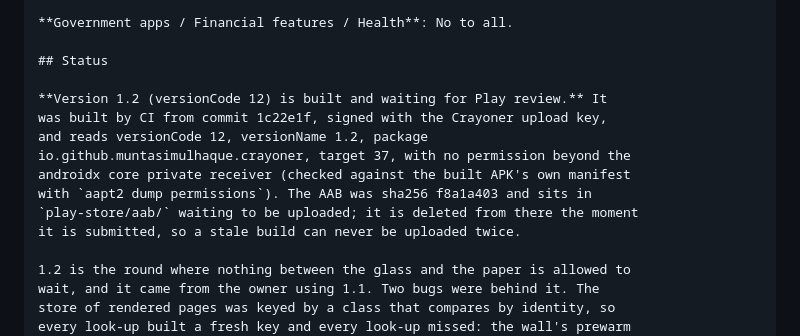
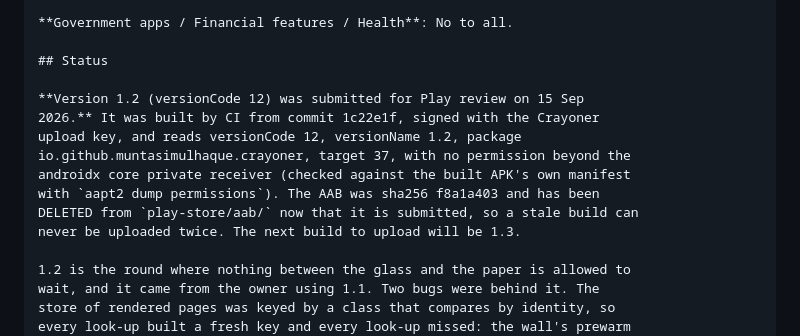
Before and after one commit to muntasimulhaque/crayoner, a Markdown page: play-store/play-store-submission-guide.md, the part around the change. Drawn GitHub-style.

Commit message:
1.2 submitted for review; the AAB folder is emptied

```diff
--- a/play-store/play-store-submission-guide.md
+++ b/play-store/play-store-submission-guide.md
@@ -180,14 +180,14 @@ external links reachable by a child, no ads.
 
 ## Status
 
-**Version 1.2 (versionCode 12) is built and waiting for Play review.** It
-was built by CI from commit 1c22e1f, signed with the Crayoner upload key,
-and reads versionCode 12, versionName 1.2, package
+**Version 1.2 (versionCode 12) was submitted for Play review on 15 Sep
+2026.** It was built by CI from commit 1c22e1f, signed with the Crayoner
+upload key, and reads versionCode 12, versionName 1.2, package
 io.github.muntasimulhaque.crayoner, target 37, with no permission beyond the
 androidx core private receiver (checked against the built APK's own manifest
-with `aapt2 dump permissions`). The AAB was sha256 f8a1a403 and sits in
-`play-store/aab/` waiting to be uploaded; it is deleted from there the moment
-it is submitted, so a stale build can never be uploaded twice.
+with `aapt2 dump permissions`). The AAB was sha256 f8a1a403 and has been
+DELETED from `play-store/aab/` now that it is submitted, so a stale build can
+never be uploaded twice. The next build to upload will be 1.3.
 
 1.2 is the round where nothing between the glass and the paper is allowed to
 wait, and it came from the owner using 1.1. Two bugs were behind it. The
```
